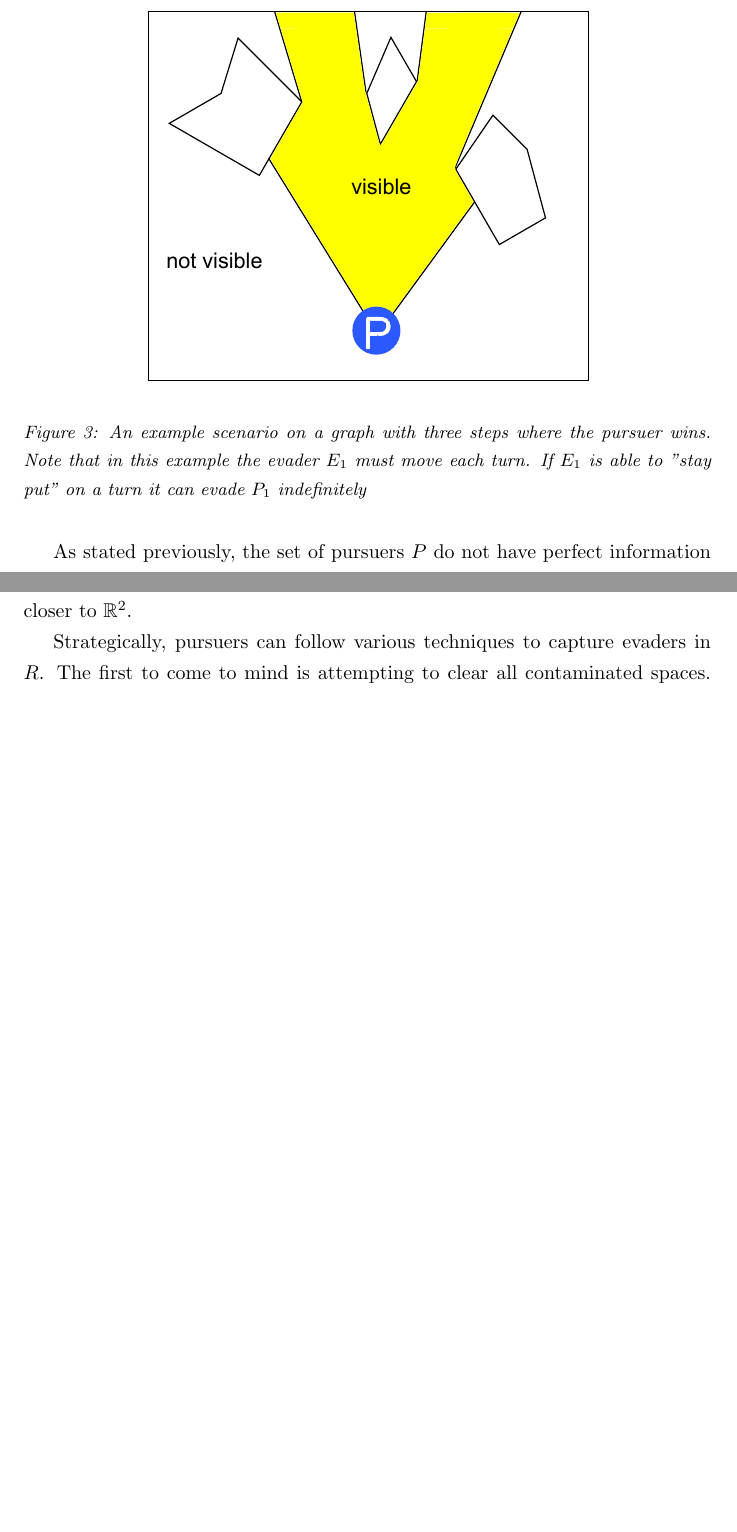
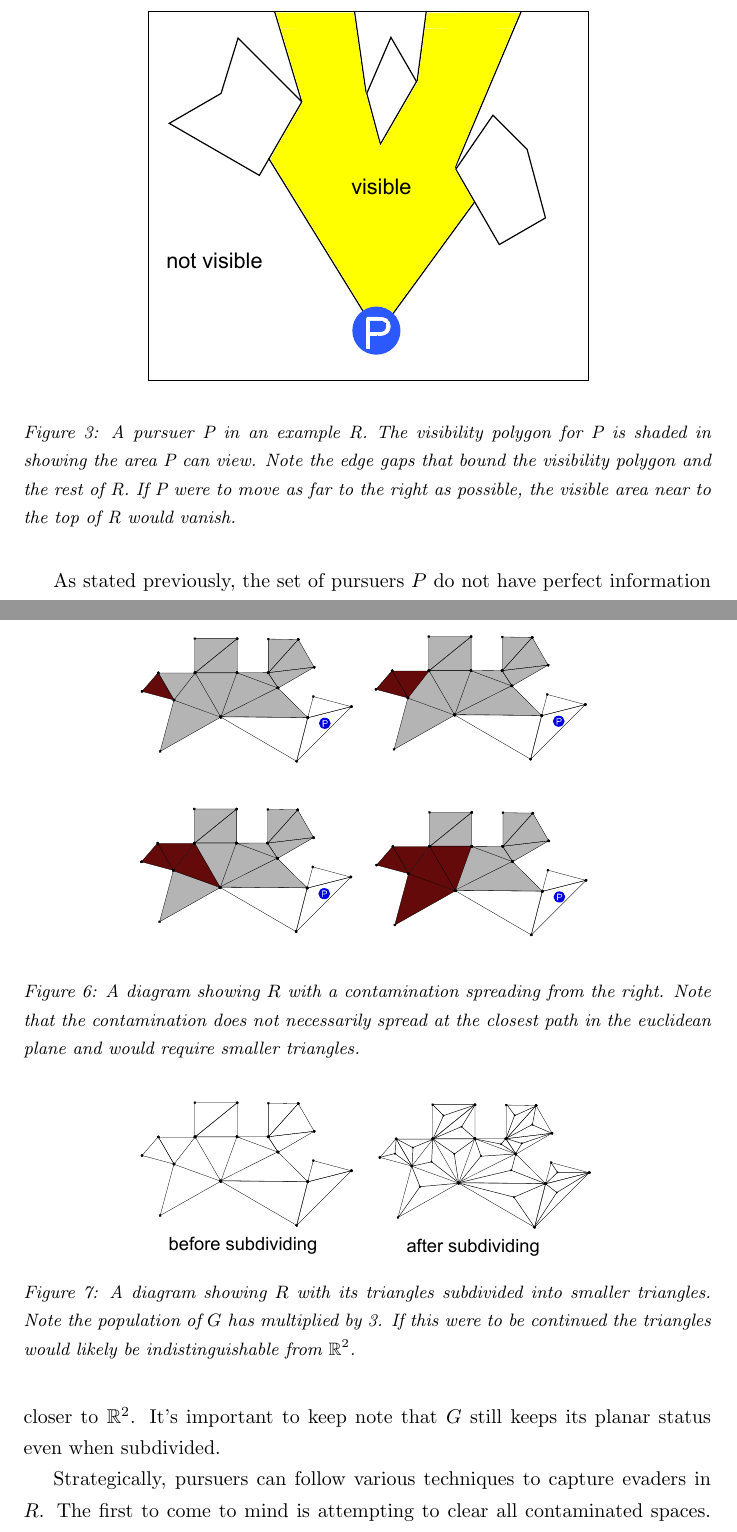
Before and after one commit to danbolt/pursuitEvasionPaper426, a LaTeX document (paper.tex): two parts of pages 4 and 7 of 7 before the commit and two parts of pages 4 and 8 of 9 after it, joined at a grey line, cut so that both start at the same text, the shorter picture padded with empty space. Compiled offline with pdfLaTeX.

Commit message:
completed diagrams

```diff
--- a/paper.tex
+++ b/paper.tex
@@ -54,9 +54,8 @@ To start, we will begin by defining the scenario environment as an open set \(R\
 \begin{figure}[htb]
 \centering
 \includegraphics[width=0.7\textwidth]{"visPoly"}
-\caption{An example scenario on a graph with three steps where the pursuer wins. Note that in this example the evader \(E_1\) must move each turn. If \(E_1\) is able to "stay put" on a turn it can evade \(P_1\) indefinitely}
+\caption{A pursuer P in an example R. The visibility polygon for P is shaded in showing the area P can view. Note the edge gaps that bound the visibility polygon and the rest of R. If P were to move as far to the right as possible, the visible area near to the top of R would vanish.}
 \end{figure}
-
 
 As stated previously, the set of pursuers \(P\) do not have perfect information of \(R\) and can only see a combined limited region at one time. Subsequently, they may not know where the evaders \(E\) are located. This visible region is known as the \emph{visibility polygon} \(V\). \(V\) is composed of a collection of line segments that may partially align with \(R\)'s shape itself. It's assumed \(V\)'s topology changes changes as it's corresponding \(P\) moves about \(R\). The line segments of \(V\) are that cross across the face of \(R\)'s polygonal shape are known as \emph{gap edges}. These gap edges allow us to divide \(R\) into shrinking and growing regions of visibility. \cite{limVis, robotics}
 
@@ -78,9 +88,20 @@ A running scenario for the Blended Paradigm looks incredibly similar to the Cont
+\begin{figure}[htb]
+\centering
+\includegraphics[width=0.7\textwidth]{"contamination"}
+\caption{A diagram showing \(R\) with a contamination spreading from the right. Note that the contamination does not necessarily spread at the closest path in the euclidean plane and would require smaller triangles.}
+\end{figure}
 
 Contaminated triangles and vertices in \(G\) are meant to represent regions in \(R\) where an evader could possibly be. In that case, if a contaminated region is adjacent to an uncontaminated region, it is possible that an evader could move from the contaminated to the uncontaminated region, making both uncontaminated. This creates a degree of "spreading" contamination that needs to be kept in check by the pursuers. Since the evaders move at a bounded speed though, it can be expected that contamination does not happen necessarily instantaneously. For this reason the edges in \(G\) have a weight associated with them. Contamination from one vertex/triangle to another happens after a delay \(D\) where: \begin{displaymath}
 D = \frac{\text{length of edge between vertices}}{\text{maximum bounded speed of evader(s)}}\times \text{S} ; S\in(0,1]
 \end{displaymath}\(S\) represents a "shortcut" value, which can be altered to scale contamination speed/ Evaders may not necessarily go from center to center in each triangle, and could spend less time in one than expected.
 
-An issue that may arise is evader travel time in a triangle/vertex may be less than the estimated contamination delay. An evader may only spend a moment crossing a corner of a triangle and jump ahead of the spreading contamination, for example. To help alleviate this error ahead of time, one can subdivide a triangle/vertex into three at it's barycentric center. This technique divides areas into smaller regions with faster contamination speeds, allowing for a granularity closer to \(\mathbb{R}^2\).
+\begin{figure}[htb]
+\centering
+\includegraphics[width=0.7\textwidth]{"tesslation"}
+\caption{A diagram showing \(R\) with its triangles subdivided into smaller triangles. Note the population of \(G\) has multiplied by 3. If this were to be continued the triangles would likely be indistinguishable from \(\mathbb{R}^2\).}
+\end{figure}
+
+An issue that may arise is evader travel time in a triangle/vertex may be less than the estimated contamination delay. An evader may only spend a moment crossing a corner of a triangle and jump ahead of the spreading contamination, for example. To help alleviate this error ahead of time, one can subdivide a triangle/vertex into three at it's barycentric center. This technique divides areas into smaller regions with faster contamination speeds, allowing for a granularity closer to \(\mathbb{R}^2\). It's important to keep note that \(G\) still keeps its planar status even when subdivided.
 
 Strategically, pursuers can follow various techniques to capture evaders in \(R\). The first to come to mind is attempting to clear all contaminated spaces. This may be possible in some graphs, but others could have contamination that spreads faster than it can be removed. Another process is to use the theorem provided by Aigner and Fromme, if three pursuers move along the triangles akin to \(G\), slowly closing in on a potential area, they can encapsulate and close any evader in theory. We can apply this theorem due to the collection of triangles being planar and reflecting onto \(G\). This method would be irrespective of visibility if all pursuers begin in one "corner" of the polygon.
 
```
Also changed, not shown: gfx/contamination.pdf (added), gfx/contamination.svg (added), gfx/tesslation.pdf (added), gfx/tesslation.svg (added), gfx/trangulation.pdf (added), gfx/trangulation.svg (added), gfx/visibility.pdf (added), gfx/visibility.svg (added), paper.tex (15 more changed lines).
